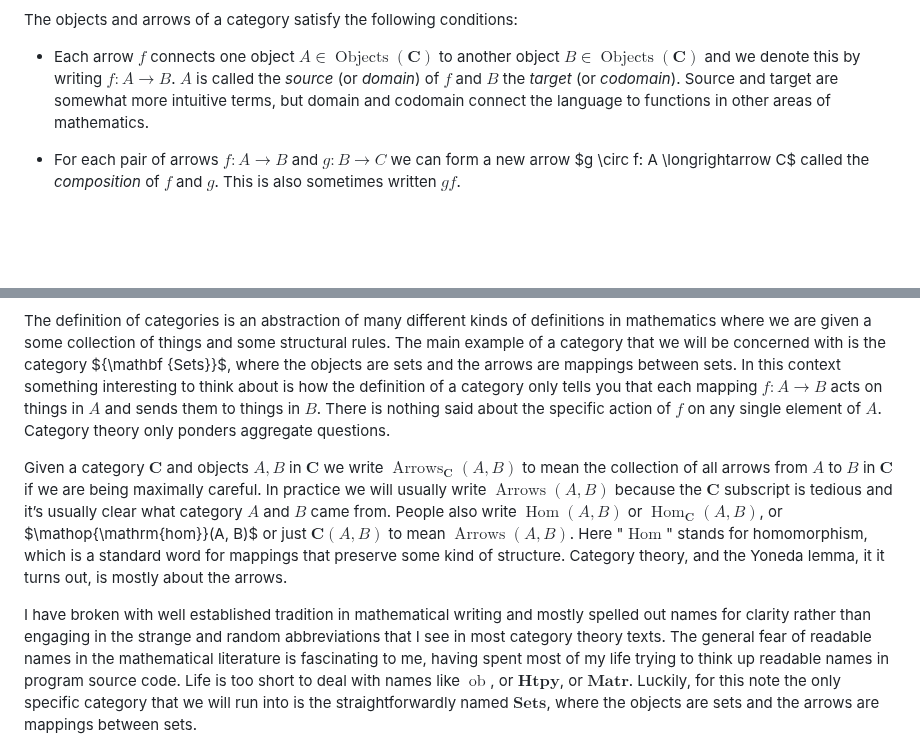
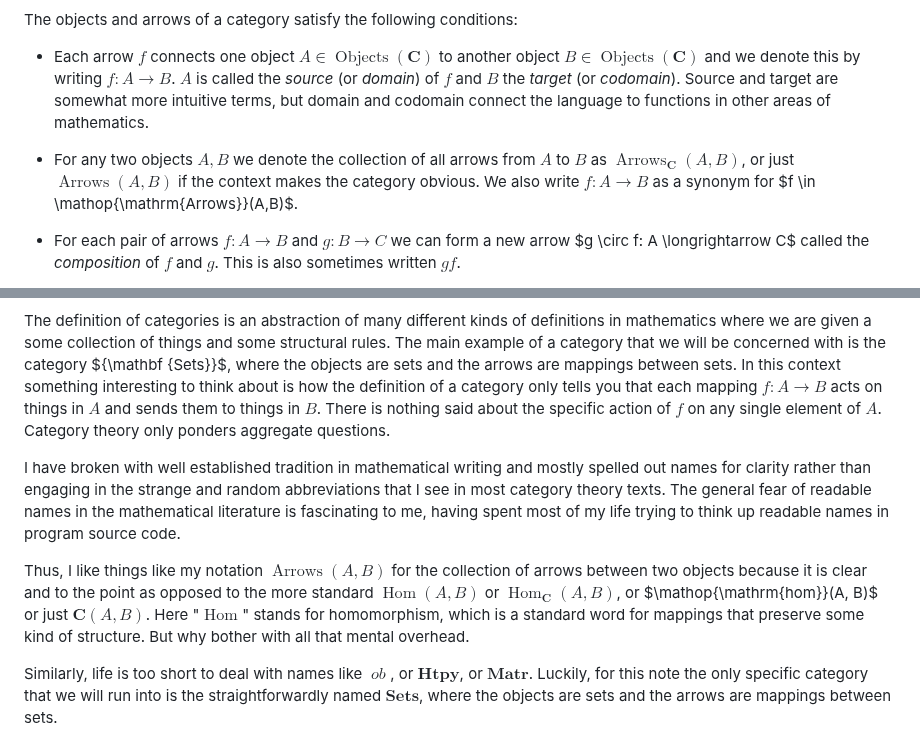
Before and after one commit to psu13/mutable-hakyll, a Markdown page: posts/yoneda-speedrun.md, 2 parts joined by grey strips. Drawn GitHub-style; blank space fills up the shorter version.

Commit message:
tweak def. of arrows

```diff
--- a/posts/yoneda-speedrun.md
+++ b/posts/yoneda-speedrun.md
@@ -102,6 +102,11 @@ The objects and arrows of a category satisfy the following conditions:
     intuitive terms, but domain and codomain connect the language to functions in other
     areas of mathematics.
 
+- For any two objects $A, B$ we denote the collection of all arrows from $A$ to $B$ as
+$\mathop{\mathrm{Arrows}}_{\mathbf{C}}(A,B)$, or just $\mathop{\mathrm{Arrows}}(A,B)$ if
+the context makes the category obvious. We also write $f: A \to B$ as a synonym for $f \in
+\mathop{\mathrm{Arrows}}(A,B)$.
+
 -   For each pair of arrows $f:A \longrightarrow B$ and $g : B \longrightarrow C$ we can form a
     new arrow $g \circ f:
     A \longrightarrow C$ called the *composition* of $f$ and $g$. This is also
@@ -131,25 +136,23 @@ tells you that each mapping $f: A \to B$ acts on things in $A$ and sends them to
 $B$. There is nothing said about the specific action of $f$ on any single element of $A$.
 Category theory only ponders aggregate questions.
 
-Given a category ${\mathbf C}$ and objects $A, B$ in ${\mathbf C}$ we write
-$\mathop{\mathrm{Arrows}}_{\mathbf C}(A,B)$ to mean the collection of all arrows
-from $A$ to $B$ in ${\mathbf C}$ if we are being maximally careful. In practice we will usually
-write $\mathop{\mathrm{Arrows}}(A,B)$ because the ${\mathbf C}$ subscript is tedious and
-it’s usually clear what category $A$ and $B$ came from. People also write
-$\mathop{\mathrm{Hom}}(A, B)$ or
-$\mathop{\mathrm{Hom}}_{\mathbf{C}}(A,B)$, or $\mathop{\mathrm{hom}}(A,
-B)$ or just $\mathbf{C}(A,B)$ to mean $\mathop{\mathrm{Arrows}}(A,B)$. Here
-"$\mathop{\mathrm{Hom}}$" stands for homomorphism, which is a standard word for
-mappings that preserve some kind of structure. Category theory, and the Yoneda lemma, it
-it turns out, is mostly about the arrows.
-
 I have broken with well established tradition in mathematical
 writing and mostly spelled out names for clarity rather than engaging
 in the strange and random abbreviations that I see in most category
 theory texts. The general fear of readable names in the mathematical
 literature is fascinating to me, having spent most of my life trying to
-think up readable names in program source code. Life is too short to
-deal with names like $\mathop{\mathrm{ob}}$, or $\mathbf{Htpy}$, or
+think up readable names in program source code.
+
+Thus, I like things like my notation $\mathop{\mathrm{Arrows}}(A, B)$ for the collection
+of arrows between two objects because it is clear and to the point as opposed to the more
+standard $\mathop{\mathrm{Hom}}(A, B)$ or
+$\mathop{\mathrm{Hom}}_{\mathbf{C}}(A,B)$, or $\mathop{\mathrm{hom}}(A,
+B)$ or just $\mathbf{C}(A,B)$. Here
+"$\mathop{\mathrm{Hom}}$" stands for homomorphism, which is a standard word for
+mappings that preserve some kind of structure. But why bother with all that mental overhead.
+
+Similarly, life is too short to
+deal with names like $\mathop{\mathit{ob}}$, or $\mathbf{Htpy}$, or
 $\mathbf{Matr}$. Luckily, for this note the only specific category that
 we will run into is the straightforwardly named ${\mathbf {Sets}}$,
 where the objects are sets and the arrows are mappings between sets.
```
